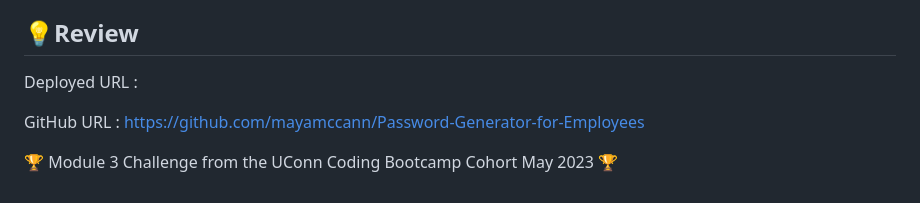
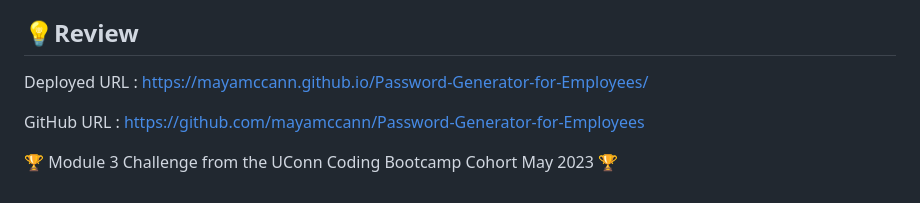
Before and after one commit to mayamccann/Password-Generator-for-Employees, a Markdown page: README.md, the part around the change. GitHub-like rendering.

Commit message:
Add deployed URL

```diff
--- a/README.md
+++ b/README.md
@@ -95,7 +95,7 @@ Code Source : applied throughout the entire process of building to our starter c
 
 ## 💡Review
 
-Deployed URL :
+Deployed URL : https://mayamccann.github.io/Password-Generator-for-Employees/
 
 GitHub URL : https://github.com/mayamccann/Password-Generator-for-Employees
 
```
